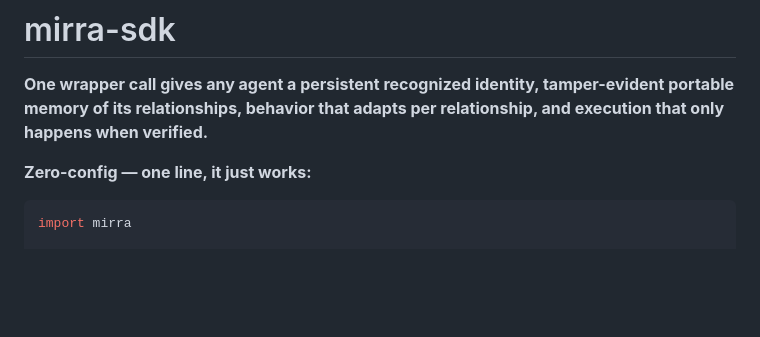
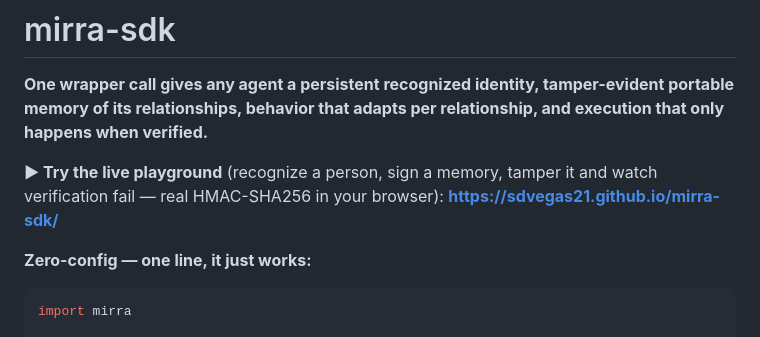
Before and after one commit to Sdvegas21/mirra-sdk, a Markdown page: README.md, the part around the change. GitHub-like rendering; blank space fills up the shorter version.

Commit message:
docs: link the live playground from the README
Co-Authored-By: Claude Fable 5 <noreply@anthropic.com>

```diff
--- a/README.md
+++ b/README.md
@@ -3,6 +3,9 @@
 **One wrapper call gives any agent a persistent recognized identity, tamper-evident
 portable memory of its relationships, behavior that adapts per relationship, and
 execution that only happens when verified.**
+
+**▶ Try the live playground** (recognize a person, sign a memory, tamper it and watch
+verification fail — real HMAC-SHA256 in your browser): **https://sdvegas21.github.io/mirra-sdk/**
 
 **Zero-config — one line, it just works:**
 
```
